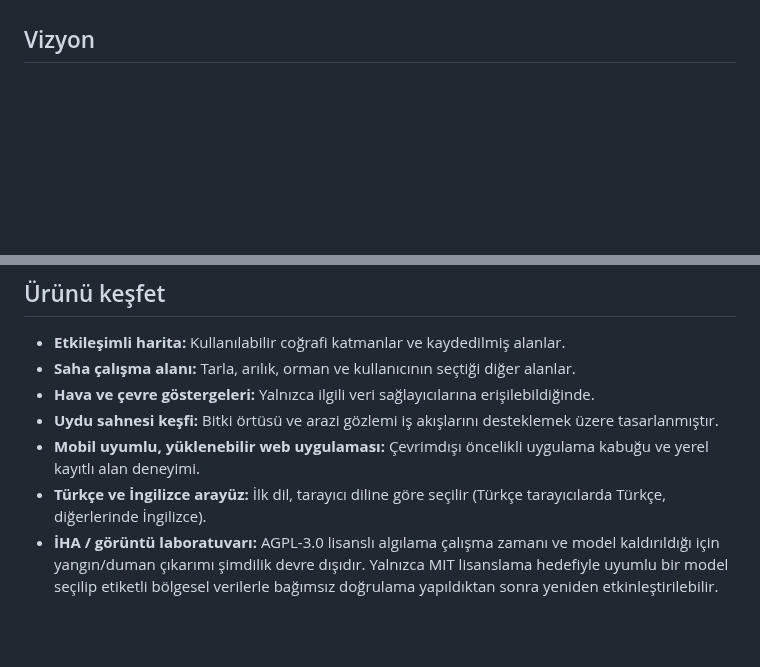
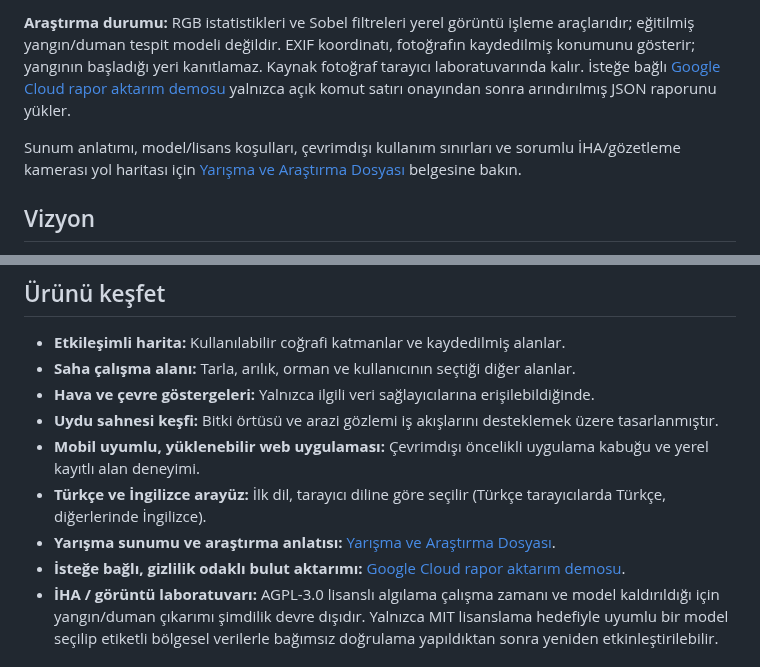
Before and after one commit to Nexora88/nova-forest-ai, a Markdown page: README.tr.md, 2 parts joined by grey strips. GitHub-like rendering; blank space fills up the shorter version.

Commit message:
Add visual research workflow to Turkish README

```diff
--- a/README.tr.md
+++ b/README.tr.md
@@ -8,3 +29,6 @@ NexoraWildfire AI, Nexora tarafından geliştirilen bağımsız bir çevresel ka
+**Araştırma durumu:** RGB istatistikleri ve Sobel filtreleri yerel görüntü işleme araçlarıdır; eğitilmiş yangın/duman tespit modeli değildir. EXIF koordinatı, fotoğrafın kaydedilmiş konumunu gösterir; yangının başladığı yeri kanıtlamaz. Kaynak fotoğraf tarayıcı laboratuvarında kalır. İsteğe bağlı [Google Cloud rapor aktarım demosu](docs/CLOUD_INTEGRATION_DEMO.md) yalnızca açık komut satırı onayından sonra arındırılmış JSON raporunu yükler.
+
+Sunum anlatımı, model/lisans koşulları, çevrimdışı kullanım sınırları ve sorumlu İHA/gözetleme kamerası yol haritası için [Yarışma ve Araştırma Dosyası](docs/COMPETITION_PITCH.md) belgesine bakın.
 
 ## Vizyon
 
@@ -28,6 +52,8 @@ Proje, Mustafa Kemal Atatürk'ün bilim, üretim ve toplumsal faydaya verdiği
 - **Uydu sahnesi keşfi:** Bitki örtüsü ve arazi gözlemi iş akışlarını desteklemek üzere tasarlanmıştır.
 - **Mobil uyumlu, yüklenebilir web uygulaması:** Çevrimdışı öncelikli uygulama kabuğu ve yerel kayıtlı alan deneyimi.
 - **Türkçe ve İngilizce arayüz:** İlk dil, tarayıcı diline göre seçilir (Türkçe tarayıcılarda Türkçe, diğerlerinde İngilizce).
+- **Yarışma sunumu ve araştırma anlatısı:** [Yarışma ve Araştırma Dosyası](docs/COMPETITION_PITCH.md).
+- **İsteğe bağlı, gizlilik odaklı bulut aktarımı:** [Google Cloud rapor aktarım demosu](docs/CLOUD_INTEGRATION_DEMO.md).
 - **İHA / görüntü laboratuvarı:** AGPL-3.0 lisanslı algılama çalışma zamanı ve model kaldırıldığı için yangın/duman çıkarımı şimdilik devre dışıdır. Yalnızca MIT lisanslama hedefiyle uyumlu bir model seçilip etiketli bölgesel verilerle bağımsız doğrulama yapıldıktan sonra yeniden etkinleştirilebilir.
 
 ## Mevcut kapsam ve kanıt
```
Also changed, not shown: other parts of README.tr.md (+21 -0 lines).
